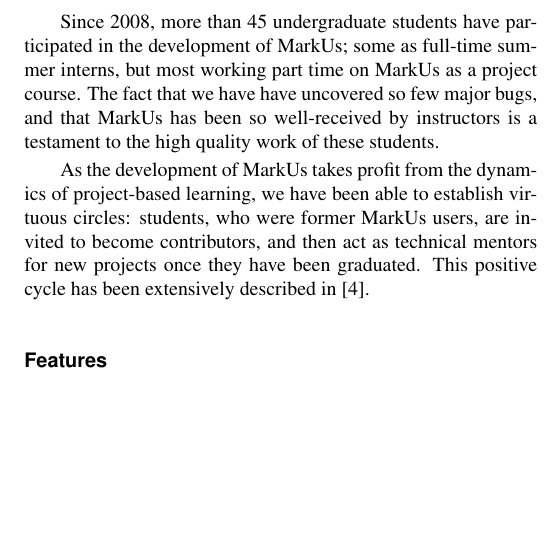
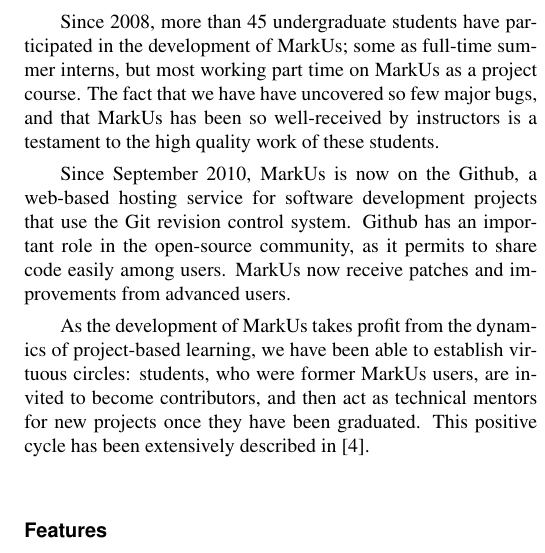
Before and after one commit to mmagnin/MarkUs-ESDA-2012, a LaTeX document (markus-paper-main.tex): part of one column of page 3 of 5, cut so that both start at the same text, the shorter picture padded with empty space. Compiled offline with pdfLaTeX.

Commit message:
Added some lines about Github. Not sure if it is the right place…

```diff
--- a/markus-paper-main.tex
+++ b/markus-paper-main.tex
@@ -188,6 +188,14 @@
 MarkUs is the subject of ongoing developments. Each semester, a dozen of new students participate in the implementation of its features. They are co-supervised by teachers and technical mentors (that often are former students who continue to participate in the evolution of the software).
 
 Since 2008, more than 45 undergraduate students have participated in the development of MarkUs; some as full-time summer interns, but most working part time on MarkUs as a project course. The fact that we have have uncovered so few major bugs, and that MarkUs has been so well-received by instructors is a testament to the high quality work of these students.
+
+%%% TO BE CORRECTED - start
+Since September 2010, MarkUs is now on the Github, a web-based hosting service
+for software development projects that use the Git revision control system.
+Github has an important role in the open-source community, as it permits to
+share code easily among users. MarkUs now receive patches and improvements from
+advanced users.
+%%% TO BE CORRECTED - end
 
 As the development of MarkUs takes profit from the dynamics of project-based learning, we have been able to establish virtuous circles: students, who were former MarkUs users, are invited to become contributors, and then act as technical mentors for new projects once they have been graduated. This positive cycle has been extensively described in \cite{magnin-qpes-2011}.
 
```
